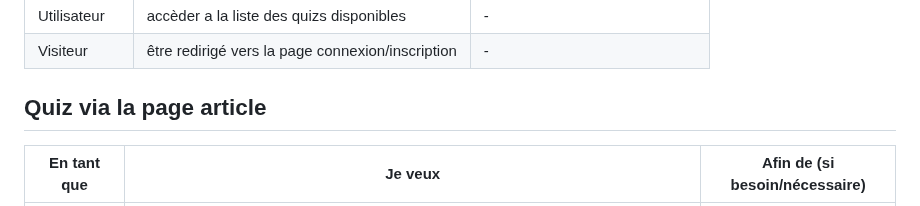
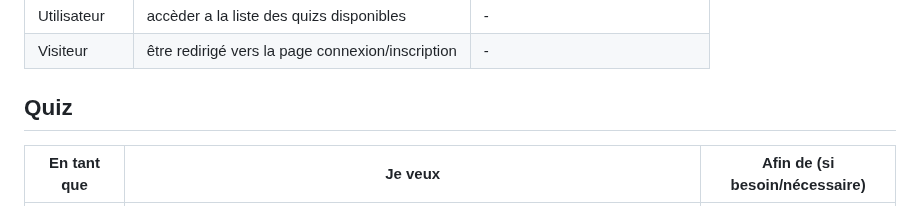
Before and after one commit to Aureliedjied/PROJET-12-COFFEE-LOVER, a Markdown page: user_story_coffee_lover.md, the part around the change. Rendered like a GitHub page.

Commit message:
elimination du 'via la page article'

```diff
--- a/user_story_coffee_lover.md
+++ b/user_story_coffee_lover.md
@@ -38,7 +38,7 @@
 | Visiteur | être redirigé vers la page connexion/inscription | - |
 
 
-## Quiz via la page article
+## Quiz
 
 | En tant que | Je veux | Afin de (si besoin/nécessaire) |
 |--|--|--|
```
